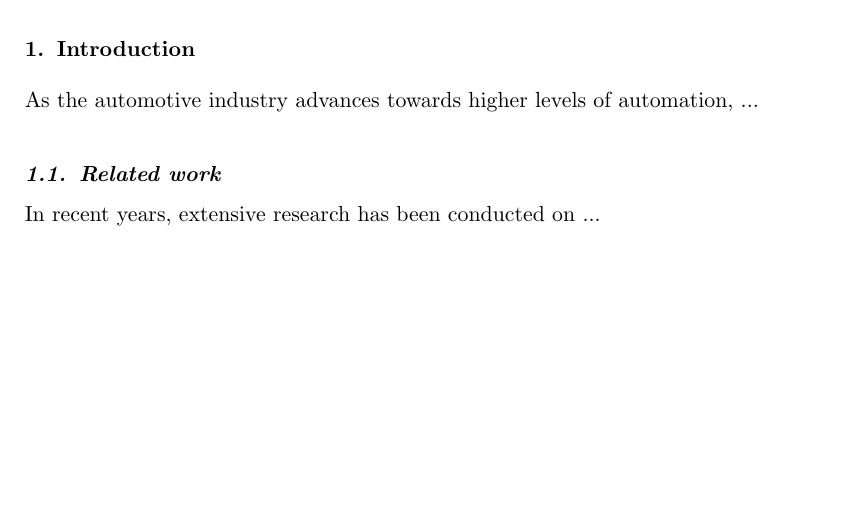
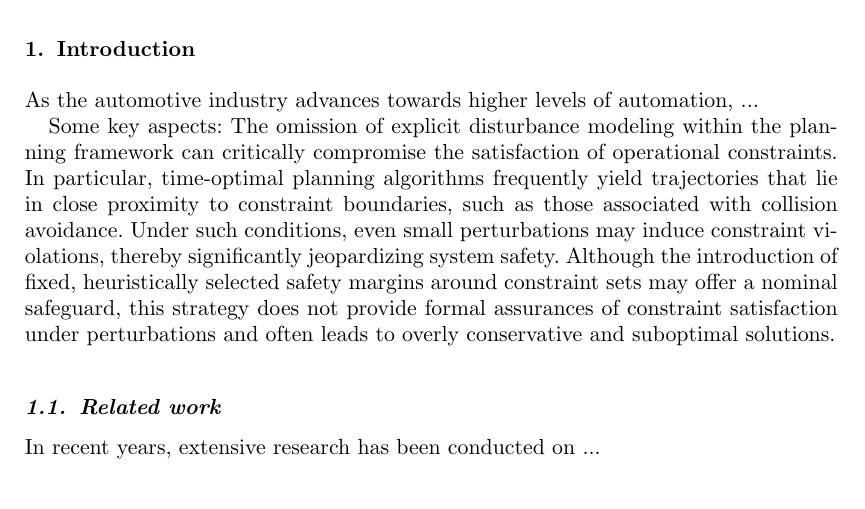
Before and after one commit to MarcoGabiccini/DisturbanceAwarePlanning-paper-2025, a LaTeX document (MAIN.tex, which reads intro.tex): part of page 1 of 10 before the commit and part of page 1 of 11 after it, cut so that both start at the same text, the shorter picture padded with empty space. Compiled offline with pdfLaTeX; a missing bibliography style is replaced by a similar one.

Commit message:
[MGa] some notes in intro

```diff
--- a/intro.tex
+++ b/intro.tex
@@ -3,7 +3,11 @@
 
 As the automotive industry advances towards higher levels of automation, ...
 
+Some key aspects: The omission of explicit disturbance modeling within the planning framework can critically compromise the satisfaction of operational constraints. In particular, time-optimal planning algorithms frequently yield trajectories that lie in close proximity to constraint boundaries, such as those associated with collision avoidance. Under such conditions, even small perturbations may induce constraint violations, thereby significantly jeopardizing system safety. Although the introduction of fixed, heuristically selected safety margins around constraint sets may offer a nominal safeguard, this strategy does not provide formal assurances of constraint satisfaction under perturbations and often leads to overly conservative and suboptimal solutions.
+
 \subsection{Related work}
 In recent years, extensive research has been conducted on ...
+
+
 \subsection{Paper's contributions}
 In this study, we investigate ...
```
